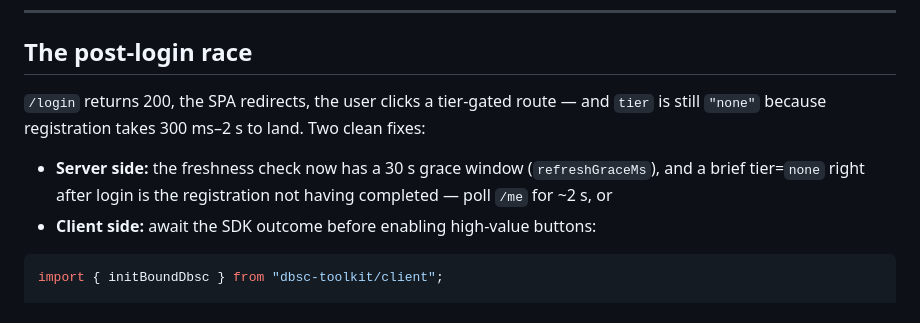
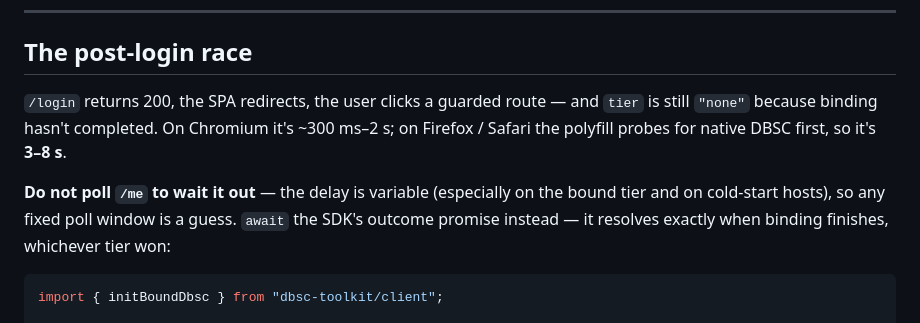
Before and after one commit to SulimanAbdulrazzaq/dbsc-toolkit, a Markdown page: docs/integration-recipes.md, the part around the change. Rendered like a GitHub page.

````diff
--- a/docs/integration-recipes.md
+++ b/docs/integration-recipes.md
@@ -250,10 +250,9 @@ Deep dive: [telemetry.md](./telemetry.md).
 
 ## The post-login race
 
-`/login` returns 200, the SPA redirects, the user clicks a tier-gated route — and `tier` is still `"none"` because registration takes 300 ms–2 s to land. Two clean fixes:
+`/login` returns 200, the SPA redirects, the user clicks a guarded route — and `tier` is still `"none"` because binding hasn't completed. On Chromium it's ~300 ms–2 s; on Firefox / Safari the polyfill probes for native DBSC first, so it's **3–8 s**.
 
-- **Server side:** the freshness check now has a 30 s grace window (`refreshGraceMs`), and a brief tier=`none` right after login is the registration not having completed — poll `/me` for ~2 s, or
-- **Client side:** await the SDK outcome before enabling high-value buttons:
+**Do not poll `/me` to wait it out** — the delay is variable (especially on the bound tier and on cold-start hosts), so any fixed poll window is a guess. `await` the SDK's outcome promise instead — it resolves exactly when binding finishes, whichever tier won:
 
 ```ts
 import { initBoundDbsc } from "dbsc-toolkit/client";
````
Also changed, not shown: docs/getting-started.md (+12 -1 lines).
